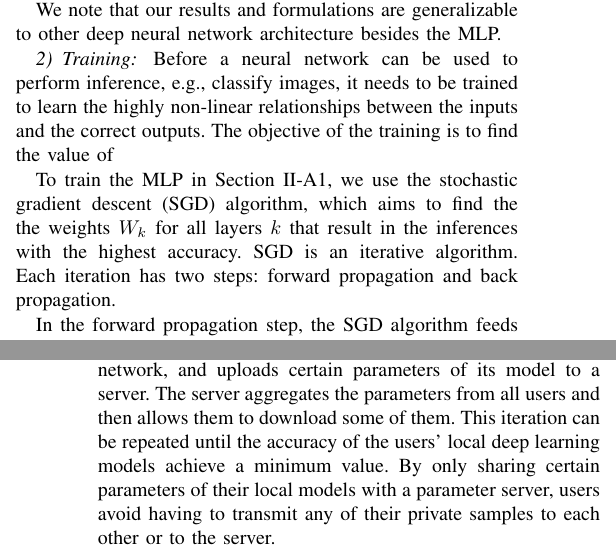
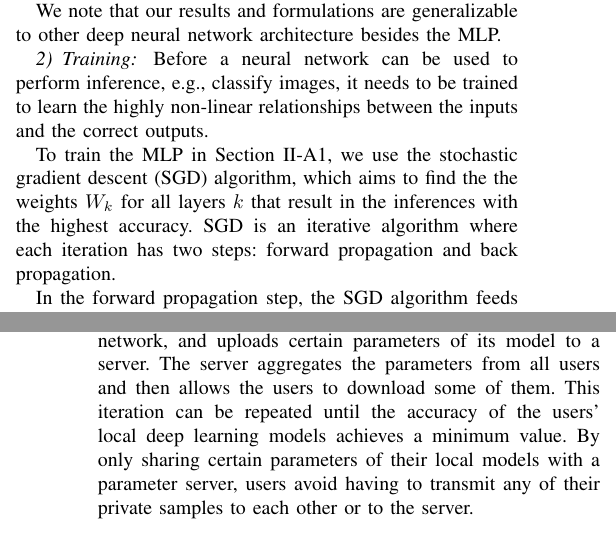
Before and after one commit to PnkUncrn/DeepL, a LaTeX paper (tex/ccci-paper.tex): two parts of the columns of pages 2 and 3 of 6, joined at a grey line, cut so that both start at the same text. Compiled offline with pdfLaTeX.

Commit message:
Fix typos and rephrase for clarity

```diff
--- a/tex/ccci-paper.tex
+++ b/tex/ccci-paper.tex
@@ -206,10 +206,10 @@ We note that our results and formulations are generalizable to other deep neural
 \subsubsection{Training}\label{sec:training}
 %---------------------------------------------------------------------
 Before a neural network can be used to perform inference, e.g., classify images, it needs to be trained to learn the highly non-linear
-relationships between the inputs and the correct outputs. The objective of the training is to find the value of
+relationships between the inputs and the correct outputs.
 
 To train the MLP in Section \ref{sec:MLP}, we use the stochastic gradient descent (SGD) algorithm, which aims to find the
-the weights $W_k$ for all layers $k$ that result in the inferences with the highest accuracy.  SGD is an iterative algorithm. Each
+the weights $W_k$ for all layers $k$ that result in the inferences with the highest accuracy.  SGD is an iterative algorithm where each
 iteration has two steps: forward propagation and back propagation.
 
 In the forward propagation step, the SGD algorithm feeds a randomly
@@ -306,8 +306,8 @@ learning approach proposed by Shokri et al. \cite{shokri2015privacy}.
 % model.
 In the approach proposed in \cite{shokri2015privacy}, each user $u_i\in\mathcal{U}$ trains a local deep learning
 network, and uploads certain parameters of its model to a server. The server aggregates the parameters from all users and
-then allows them to download some of them. This iteration can be repeated until the accuracy of the users' local deep learning models
-achieve a minimum value.
+then allows the users to download some of them. This iteration can be repeated until the accuracy of the users' local deep learning models
+achieves a minimum value.
 By only sharing certain parameters of their local models
 with a parameter server, users avoid having to transmit any of their private samples to each other or to the server.
 %We assume that the architecture and training parameters of the deep neural network at user $u_0$ are known
@@ -353,8 +353,7 @@ users.
 In this work, we consider a malicious threat model for both the parameter server and the users. Specifically, in addition to
 attempting to learn private information about other users' dataset based on the parameters at the server as in the semi-honest threat
 model, the attacker in the malicious threat model uploads
-specially crafted parameters that lead other users to upload their parameters in
-such a way that they disclose private information about their data sets. These information can the be downloaded and used by the
+specially crafted parameters. The malicious parameters lead other users to upload their parameters in such a way that they disclose private information about their data sets. This information can the be downloaded and used by the
 attackers to recreate private data samples from the victims.
 
 Such an attack has been described by Hitaj et al. \cite{hitaj2017deep}. In particular, the attack operates as follows.
```
Also changed, not shown: tex/ccci-paper.tex (10 more changed lines).
